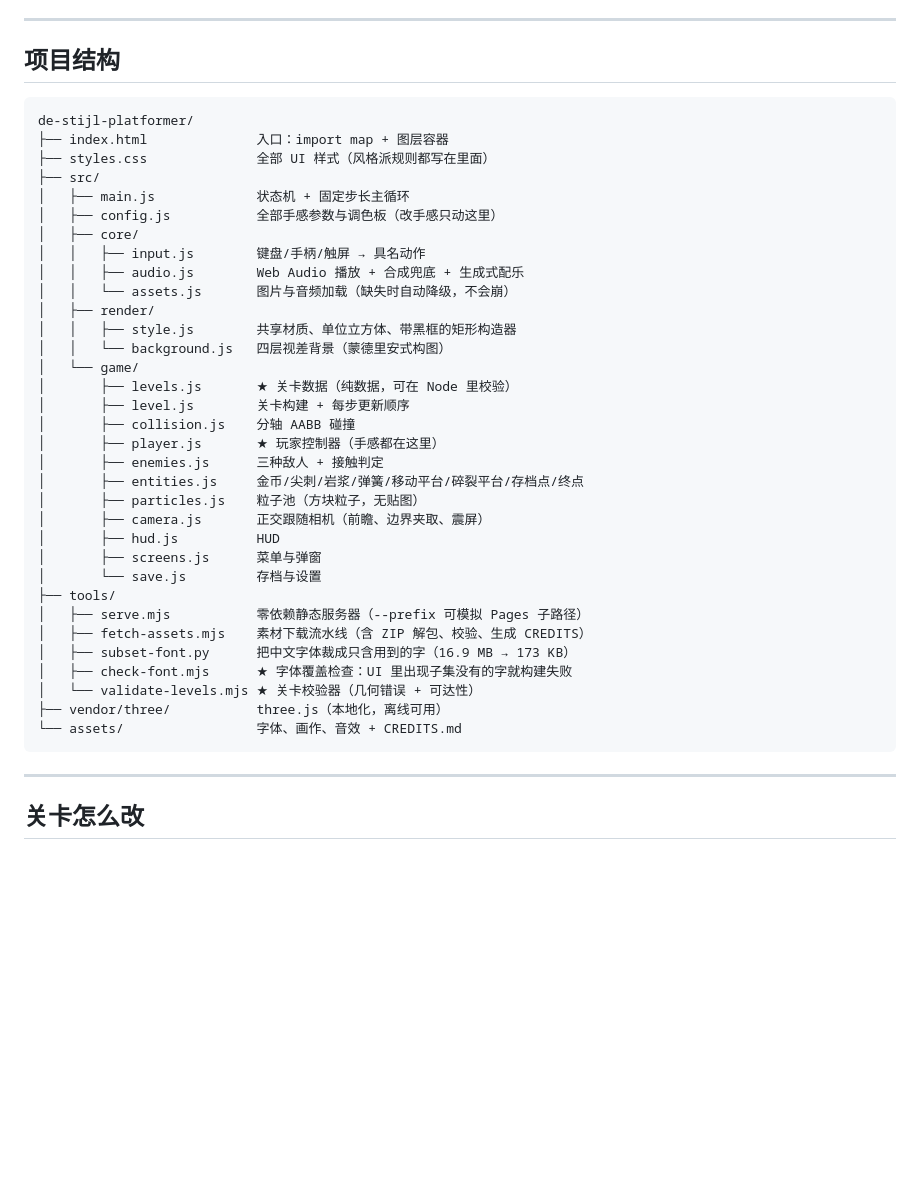
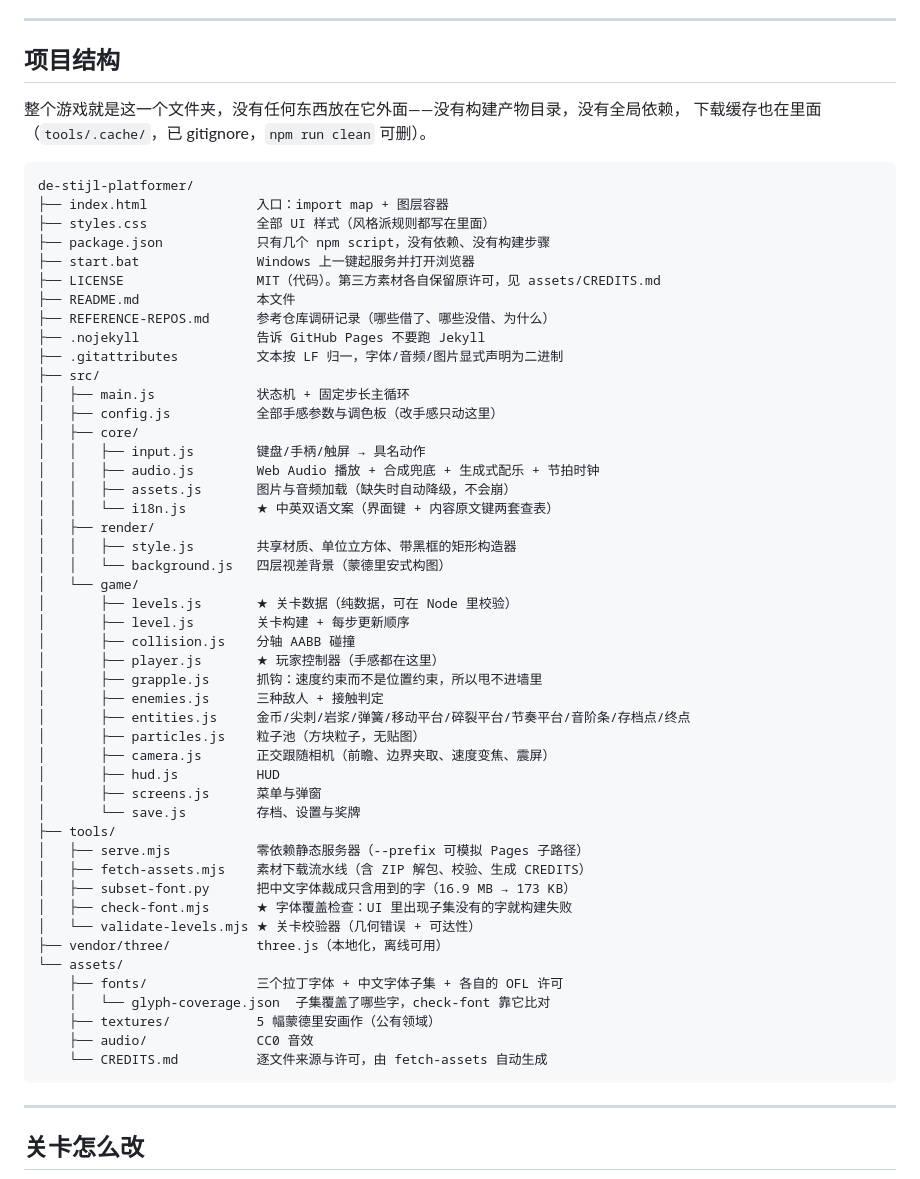
Before and after one commit to fanquanpp/composition-destijl, a Markdown page: README.md, the part around the change. Rendered like a GitHub page; blank space fills up the shorter version.

Commit message:
Document the whole project tree, including two files that were never listed
The structure block was missing src/core/i18n.js and src/game/grapple.js
entirely — both whole features — along with the repo-level files that make the
deployment work (.nojekyll, .gitattributes, LICENSE, start.bat, package.json)
and the font coverage manifest that tools/check-font.mjs reads.

Also states plainly that the game is one self-contained folder: no build output
directory, no global dependency, and the only cache lives inside it and is
ignored.

````diff
--- a/README.md
+++ b/README.md
@@ -78,17 +78,28 @@ npm run clean        # 删掉 tools/.cache（下载缓存，可用 assets 重新
 
 ## 项目结构
 
+整个游戏就是这一个文件夹，没有任何东西放在它外面——没有构建产物目录，没有全局依赖，
+下载缓存也在里面（`tools/.cache/`，已 gitignore，`npm run clean` 可删）。
+
 ```
 de-stijl-platformer/
 ├── index.html              入口：import map + 图层容器
 ├── styles.css              全部 UI 样式（风格派规则都写在里面）
+├── package.json            只有几个 npm script，没有依赖、没有构建步骤
+├── start.bat               Windows 上一键起服务并打开浏览器
+├── LICENSE                 MIT（代码）。第三方素材各自保留原许可，见 assets/CREDITS.md
+├── README.md               本文件
+├── REFERENCE-REPOS.md      参考仓库调研记录（哪些借了、哪些没借、为什么）
+├── .nojekyll               告诉 GitHub Pages 不要跑 Jekyll
+├── .gitattributes          文本按 LF 归一，字体/音频/图片显式声明为二进制
 ├── src/
 │   ├── main.js             状态机 + 固定步长主循环
 │   ├── config.js           全部手感参数与调色板（改手感只动这里）
 │   ├── core/
 │   │   ├── input.js        键盘/手柄/触屏 → 具名动作
-│   │   ├── audio.js        Web Audio 播放 + 合成兜底 + 生成式配乐
-│   │   └── assets.js       图片与音频加载（缺失时自动降级，不会崩）
+│   │   ├── audio.js        Web Audio 播放 + 合成兜底 + 生成式配乐 + 节拍时钟
+│   │   ├── assets.js       图片与音频加载（缺失时自动降级，不会崩）
+│   │   └── i18n.js         ★ 中英双语文案（界面键 + 内容原文键两套查表）
 │   ├── render/
 │   │   ├── style.js        共享材质、单位立方体、带黑框的矩形构造器
 │   │   └── background.js   四层视差背景（蒙德里安式构图）
@@ -97,13 +108,14 @@ de-stijl-platformer/
 │       ├── level.js        关卡构建 + 每步更新顺序
 │       ├── collision.js    分轴 AABB 碰撞
 │       ├── player.js       ★ 玩家控制器（手感都在这里）
+│       ├── grapple.js      抓钩：速度约束而不是位置约束，所以甩不进墙里
 │       ├── enemies.js      三种敌人 + 接触判定
-│       ├── entities.js     金币/尖刺/岩浆/弹簧/移动平台/碎裂平台/存档点/终点
+│       ├── entities.js     金币/尖刺/岩浆/弹簧/移动平台/碎裂平台/节奏平台/音阶条/存档点/终点
 │       ├── particles.js    粒子池（方块粒子，无贴图）
-│       ├── camera.js       正交跟随相机（前瞻、边界夹取、震屏）
+│       ├── camera.js       正交跟随相机（前瞻、边界夹取、速度变焦、震屏）
 │       ├── hud.js          HUD
 │       ├── screens.js      菜单与弹窗
-│       └── save.js         存档与设置
+│       └── save.js         存档、设置与奖牌
 ├── tools/
 │   ├── serve.mjs           零依赖静态服务器（--prefix 可模拟 Pages 子路径）
 │   ├── fetch-assets.mjs    素材下载流水线（含 ZIP 解包、校验、生成 CREDITS）
@@ -111,7 +123,12 @@ de-stijl-platformer/
 │   ├── check-font.mjs      ★ 字体覆盖检查：UI 里出现子集没有的字就构建失败
 │   └── validate-levels.mjs ★ 关卡校验器（几何错误 + 可达性）
 ├── vendor/three/           three.js（本地化，离线可用）
-└── assets/                 字体、画作、音效 + CREDITS.md
+└── assets/
+    ├── fonts/              三个拉丁字体 + 中文字体子集 + 各自的 OFL 许可
+    │   └── glyph-coverage.json  子集覆盖了哪些字，check-font 靠它比对
+    ├── textures/           5 幅蒙德里安画作（公有领域）
+    ├── audio/              CC0 音效
+    └── CREDITS.md          逐文件来源与许可，由 fetch-assets 自动生成
 ```
 
 ---
````
